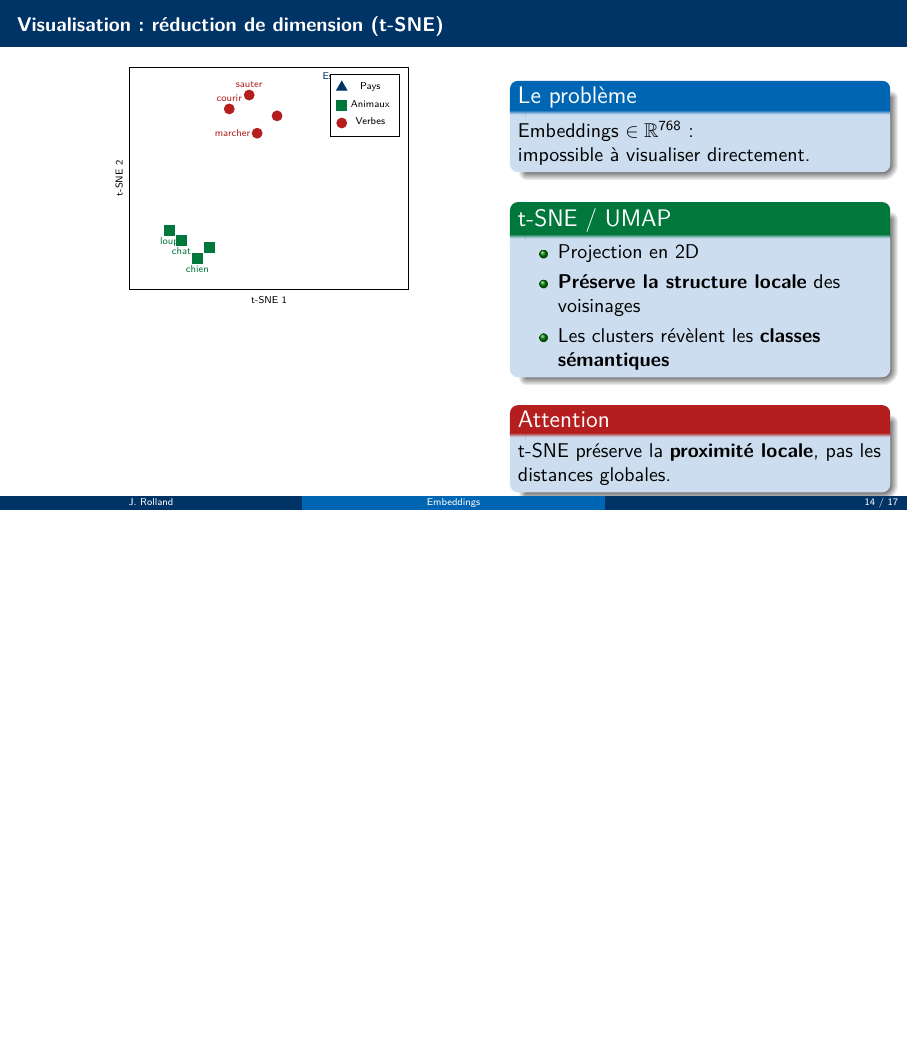
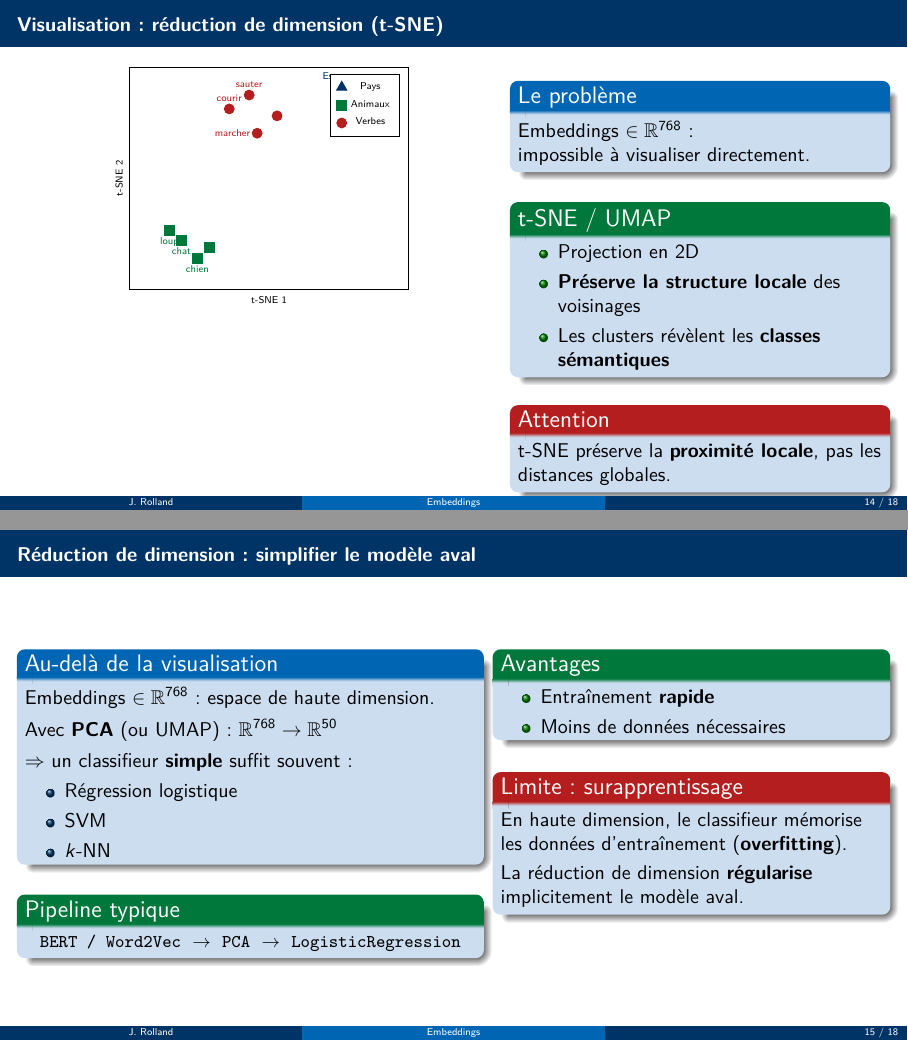
Before and after one commit to kauzarc/efrei-ia-ml-2026-03, LaTeX slides (j4am_embeddings_attention/slides.tex): page 14 of 17 before the commit and pages 14 and 15 of 18 after it, the two joined at a grey line, the shorter picture padded with empty space. Compiled offline with pdfLaTeX.

Commit message:
feat(j4am): add slide on dim reduction for simpler downstream models
Co-Authored-By: Claude Sonnet 4.6 <noreply@anthropic.com>

```diff
--- a/j4am_embeddings_attention/slides.tex
+++ b/j4am_embeddings_attention/slides.tex
@@ -594,6 +594,45 @@ emb = nn.Embedding.from_pretrained(W, freeze=False)
   \end{columns}
 \end{frame}
 
+\begin{frame}{Réduction de dimension : simplifier le modèle aval}
+  \begin{columns}[T]
+    \begin{column}{0.52\textwidth}
+      \begin{block}{Au-delà de la visualisation}
+        Embeddings $\in \R^{768}$ : espace de haute dimension.\\[4pt]
+        Avec \textbf{PCA} (ou UMAP) : $\R^{768} \to \R^{50}$\\[4pt]
+        $\Rightarrow$ un classifieur \textbf{simple} suffit souvent :
+        \begin{itemize}
+          \item Régression logistique
+          \item SVM
+          \item $k$-NN
+        \end{itemize}
+      \end{block}
+      \smallskip
+      \begin{exampleblock}{Pipeline typique}
+        \centering\small
+        \texttt{BERT / Word2Vec}
+        $\;\to\;$ \texttt{PCA}
+        $\;\to\;$ \texttt{LogisticRegression}
+      \end{exampleblock}
+    \end{column}
+    \begin{column}{0.44\textwidth}
+      \begin{exampleblock}{Avantages}
+        \begin{itemize}
+          \item Entraînement \textbf{rapide}
+          \item Moins de données nécessaires
+        \end{itemize}
+      \end{exampleblock}
+      \vspace{4pt}
+      \begin{alertblock}{Limite : surapprentissage}
+        En haute dimension, le classifieur mémorise\\
+        les données d'entraînement (\textbf{overfitting}).\\[3pt]
+        La réduction de dimension \textbf{régularise}\\
+        implicitement le modèle aval.
+      \end{alertblock}
+    \end{column}
+  \end{columns}
+\end{frame}
+
 \begin{frame}{Limites des embeddings statiques}
   \begin{columns}[T]
     \begin{column}{0.52\textwidth}
```
Also changed, not shown: j4am_embeddings_attention/slides.pdf.
